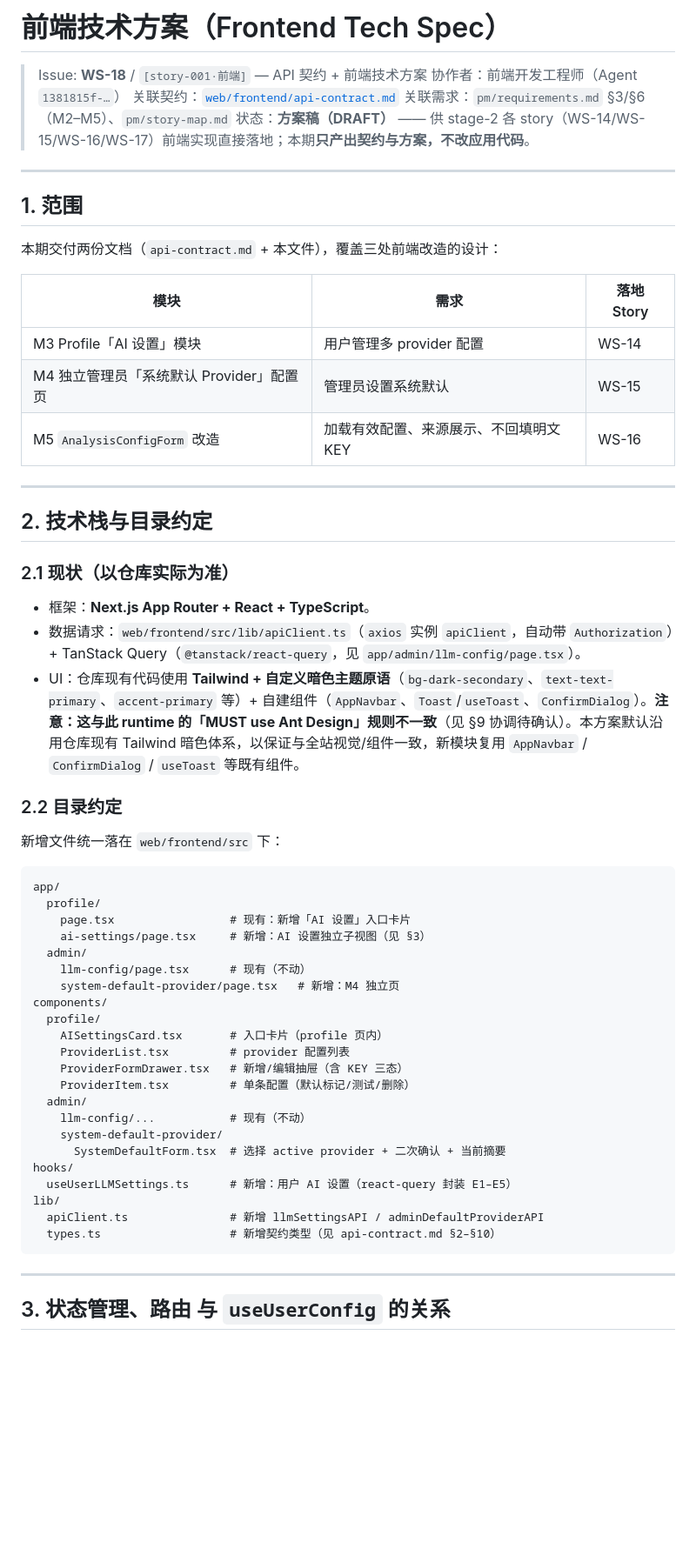
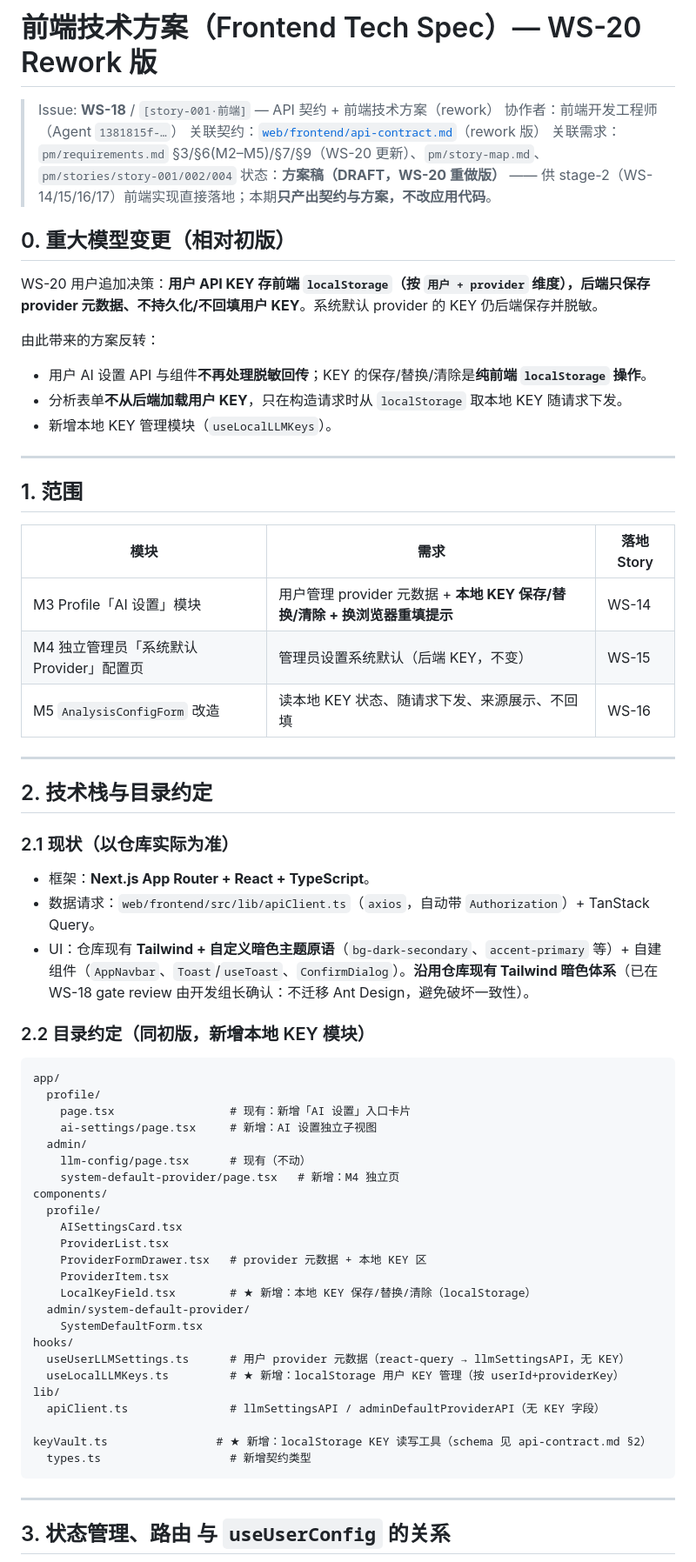
Before and after one commit to BSTester/TradingAgentsWeb, a Markdown page: web/frontend/frontend-tech-spec.md, the part around one of its changes. Shown at 87% size. Rendered like a GitHub page; blank space fills up the shorter version.

````diff
--- a/web/frontend/frontend-tech-spec.md
+++ b/web/frontend/frontend-tech-spec.md
@@ -1,22 +1,29 @@
-# 前端技术方案（Frontend Tech Spec）
+# 前端技术方案（Frontend Tech Spec）— WS-20 Rework 版
 
-> Issue: **WS-18** / `[story-001·前端]` — API 契约 + 前端技术方案
+> Issue: **WS-18** / `[story-001·前端]` — API 契约 + 前端技术方案（rework）
 > 协作者：前端开发工程师（Agent `1381815f-…`）
-> 关联契约：[`web/frontend/api-contract.md`](./api-contract.md)
-> 关联需求：`pm/requirements.md` §3/§6（M2–M5）、`pm/story-map.md`
-> 状态：**方案稿（DRAFT）** —— 供 stage-2 各 story（WS-14/WS-15/WS-16/WS-17）前端实现直接落地；本期**只产出契约与方案，不改应用代码**。
+> 关联契约：[`web/frontend/api-contract.md`](./api-contract.md)（rework 版）
+> 关联需求：`pm/requirements.md` §3/§6(M2–M5)/§7/§9（WS-20 更新）、`pm/story-map.md`、`pm/stories/story-001/002/004`
+> 状态：**方案稿（DRAFT，WS-20 重做版）** —— 供 stage-2（WS-14/15/16/17）前端实现直接落地；本期**只产出契约与方案，不改应用代码**。
+
+## 0. 重大模型变更（相对初版）
+
+WS-20 用户追加决策：**用户 API KEY 存前端 `localStorage`（按 `用户 + provider` 维度），后端只保存 provider 元数据、不持久化/不回填用户 KEY**。系统默认 provider 的 KEY 仍后端保存并脱敏。
+
+由此带来的方案反转：
+- 用户 AI 设置 API 与组件**不再处理脱敏回传**；KEY 的保存/替换/清除是**纯前端 `localStorage` 操作**。
+- 分析表单**不从后端加载用户 KEY**，只在构造请求时从 `localStorage` 取本地 KEY 随请求下发。
+- 新增本地 KEY 管理模块（`useLocalLLMKeys`）。
 
 ---
 
 ## 1. 范围
 
-本期交付两份文档（`api-contract.md` + 本文件），覆盖三处前端改造的设计：
-
 | 模块 | 需求 | 落地 Story |
 | --- | --- | --- |
-| M3 Profile「AI 设置」模块 | 用户管理多 provider 配置 | WS-14 |
-| M4 独立管理员「系统默认 Provider」配置页 | 管理员设置系统默认 | WS-15 |
-| M5 `AnalysisConfigForm` 改造 | 加载有效配置、来源展示、不回填明文 KEY | WS-16 |
+| M3 Profile「AI 设置」模块 | 用户管理 provider 元数据 + **本地 KEY 保存/替换/清除 + 换浏览器重填提示** | WS-14 |
+| M4 独立管理员「系统默认 Provider」配置页 | 管理员设置系统默认（后端 KEY，不变） | WS-15 |
+| M5 `AnalysisConfigForm` 改造 | 读本地 KEY 状态、随请求下发、来源展示、不回填 | WS-16 |
 
 ---
 
@@ -24,35 +31,34 @@
 
 ### 2.1 现状（以仓库实际为准）
 - 框架：**Next.js App Router + React + TypeScript**。
-- 数据请求：`web/frontend/src/lib/apiClient.ts`（`axios` 实例 `apiClient`，自动带 `Authorization`）+ TanStack Query（`@tanstack/react-query`，见 `app/admin/llm-config/page.tsx`）。
-- UI：仓库现有代码使用 **Tailwind + 自定义暗色主题原语**（`bg-dark-secondary`、`text-text-primary`、`accent-primary` 等）+ 自建组件（`AppNavbar`、`Toast`/`useToast`、`ConfirmDialog`）。**注意：这与此 runtime 的「MUST use Ant Design」规则不一致**（见 §9 协调待确认）。本方案默认沿用仓库现有 Tailwind 暗色体系，以保证与全站视觉/组件一致，新模块复用 `AppNavbar` / `ConfirmDialog` / `useToast` 等既有组件。
+- 数据请求：`web/frontend/src/lib/apiClient.ts`（`axios`，自动带 `Authorization`）+ TanStack Query。
+- UI：仓库现有 **Tailwind + 自定义暗色主题原语**（`bg-dark-secondary`、`accent-primary` 等）+ 自建组件（`AppNavbar`、`Toast`/`useToast`、`ConfirmDialog`）。**沿用仓库现有 Tailwind 暗色体系**（已在 WS-18 gate review 由开发组长确认：不迁移 Ant Design，避免破坏一致性）。
 
-### 2.2 目录约定
-新增文件统一落在 `web/frontend/src` 下：
-
+### 2.2 目录约定（同初版，新增本地 KEY 模块）
 ```
 app/
   profile/
     page.tsx                 # 现有：新增「AI 设置」入口卡片
-    ai-settings/page.tsx     # 新增：AI 设置独立子视图（见 §3）
+    ai-settings/page.tsx     # 新增：AI 设置独立子视图
   admin/
     llm-config/page.tsx      # 现有（不动）
     system-default-provider/page.tsx   # 新增：M4 独立页
 components/
   profile/
-    AISettingsCard.tsx       # 入口卡片（profile 页内）
-    ProviderList.tsx         # provider 配置列表
-    ProviderFormDrawer.tsx   # 新增/编辑抽屉（含 KEY 三态）
-    ProviderItem.tsx         # 单条配置（默认标记/测试/删除）
-  admin/
-    llm-config/...           # 现有（不动）
-    system-default-provider/
-      SystemDefaultForm.tsx  # 选择 active provider + 二次确认 + 当前摘要
+    AISettingsCard.tsx
+    ProviderList.tsx
+    ProviderFormDrawer.tsx   # provider 元数据 + 本地 KEY 区
+    ProviderItem.tsx
+    LocalKeyField.tsx        # ★ 新增：本地 KEY 保存/替换/清除（localStorage）
+  admin/system-default-provider/
+    SystemDefaultForm.tsx
 hooks/
-  useUserLLMSettings.ts      # 新增：用户 AI 设置（react-query 封装 E1–E5）
+  useUserLLMSettings.ts      # 用户 provider 元数据（react-query → llmSettingsAPI，无 KEY）
+  useLocalLLMKeys.ts         # ★ 新增：localStorage 用户 KEY 管理（按 userId+providerKey）
 lib/
-  apiClient.ts               # 新增 llmSettingsAPI / adminDefaultProviderAPI
-  types.ts                   # 新增契约类型（见 api-contract.md §2–§10）
+  apiClient.ts               # llmSettingsAPI / adminDefaultProviderAPI（无 KEY 字段）
+  keyVault.ts                # ★ 新增：localStorage KEY 读写工具（schema 见 api-contract.md §2）
+  types.ts                   # 新增契约类型
 ```
 
 ---
````
Also changed, not shown: other parts of web/frontend/frontend-tech-spec.md (+73 -89 lines), web/frontend/api-contract.md (+161 -138 lines).
